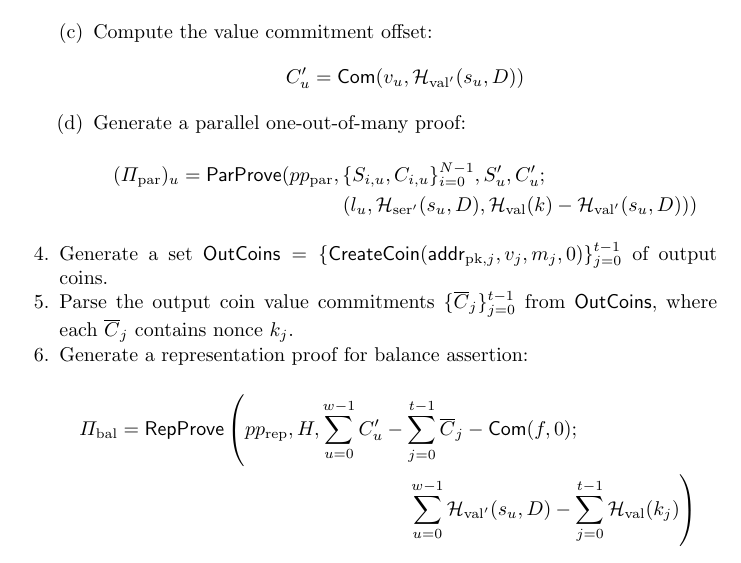
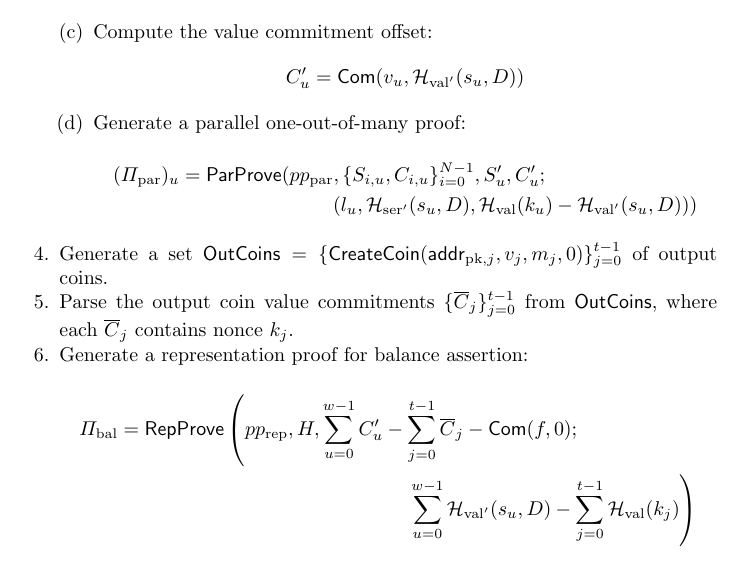
Before and after one commit to firoorg/spark-paper, a LaTeX paper (main.tex): part of page 13 of 42, cut so that both start at the same text. Compiled offline with pdfLaTeX.

Commit message:
Fix notation (#20)

```diff
--- a/main.tex
+++ b/main.tex
@@ -433,7 +433,7 @@ It is assumed that the recipient has run the $\func{Recover}$ algorithm on all c
         \item Generate a parallel one-out-of-many proof:
         \begin{multline*}
         (\Pi_{\text{par}})_u = \func{ParProve}(pp_{\text{par}},\{S_{i,u}, C_{i,u}\}_{i=0}^{N-1}, S_u',C_u'; \\
-        (l_u, \hash_{\text{ser}'}(s_u, D), \hash_{\text{val}}(k) - \hash_{\text{val}'}(s_u, D)))
+        (l_u, \hash_{\text{ser}'}(s_u, D), \hash_{\text{val}}(k_u) - \hash_{\text{val}'}(s_u, D)))
         \end{multline*}
     \end{enumerate}
     \item Generate a set $\func{OutCoins} = \{\func{CreateCoin}(\addr_{\text{pk},j}, v_j, m_j, 0)\}_{j=0}^{t-1}$ of output coins.
```
